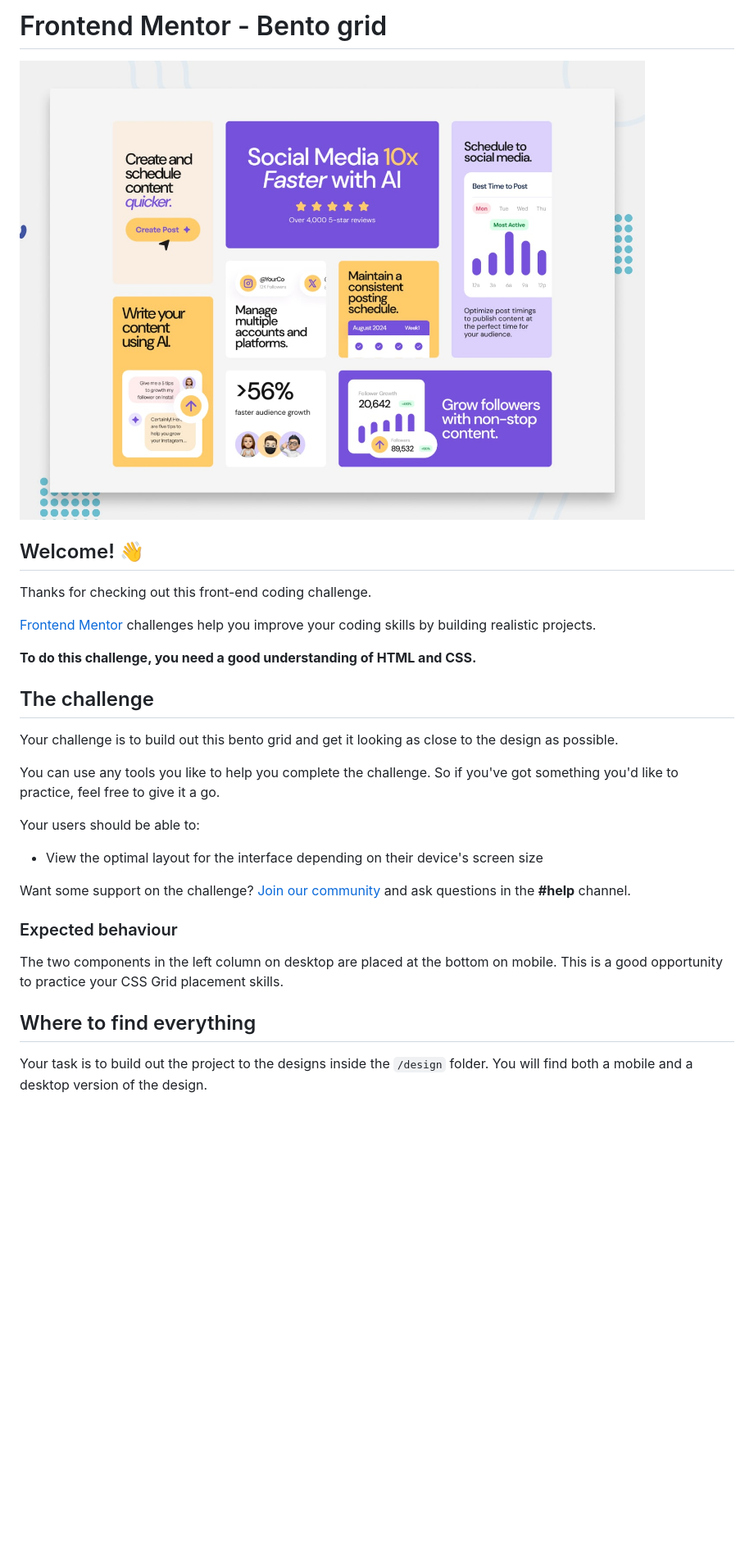
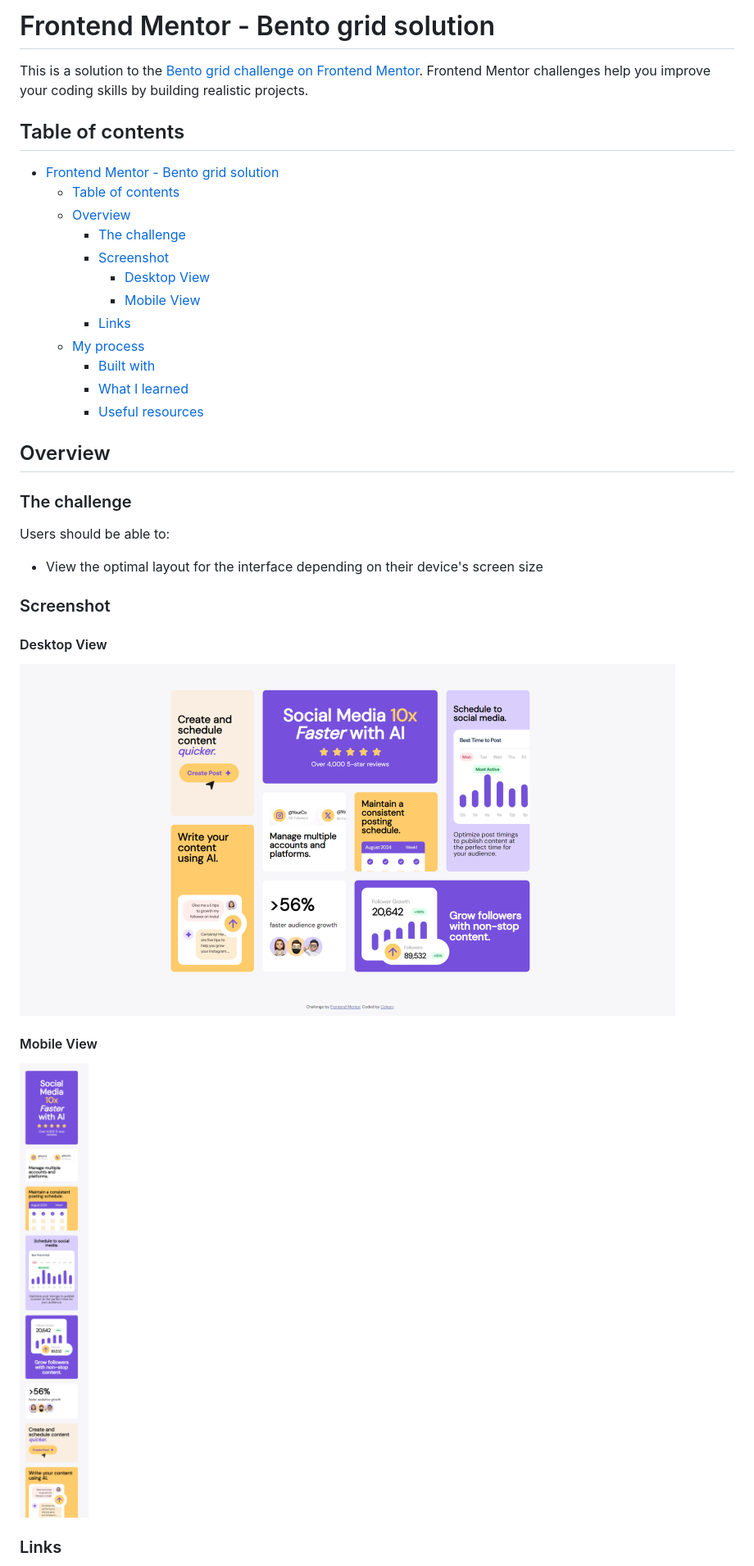
Before and after one commit to kewlinnn/bento-grid, a Markdown page: README.md, the part around the change printed below. Shown: that part at 82% size. Drawn GitHub-style; pictures changed too: design/desktop-screenshot.png (added), design/mobile-screenshot.png (added); blank space fills up the shorter version.

Commit message:
docs: update README.md

```diff
--- a/README.md
+++ b/README.md
@@ -1,32 +1,38 @@
-# Frontend Mentor - Bento grid
+# Frontend Mentor - Bento grid solution
 
-![Design preview for the Bento grid coding challenge](./preview.jpg)
+This is a solution to the [Bento grid challenge on Frontend Mentor](https://www.frontendmentor.io/challenges/bento-grid-RMydElrlOj). Frontend Mentor challenges help you improve your coding skills by building realistic projects.
 
-## Welcome! 👋
+## Table of contents
 
-Thanks for checking out this front-end coding challenge.
+- [Frontend Mentor - Bento grid solution](#frontend-mentor---bento-grid-solution)
+  - [Table of contents](#table-of-contents)
+  - [Overview](#overview)
+    - [The challenge](#the-challenge)
+    - [Screenshot](#screenshot)
+      - [Desktop View](#desktop-view)
+      - [Mobile View](#mobile-view)
+    - [Links](#links)
+  - [My process](#my-process)
+    - [Built with](#built-with)
+    - [What I learned](#what-i-learned)
+    - [Useful resources](#useful-resources)
 
-[Frontend Mentor](https://www.frontendmentor.io) challenges help you improve your coding skills by building realistic projects.
+## Overview
 
-**To do this challenge, you need a good understanding of HTML and CSS.**
+### The challenge
 
-## The challenge
-
-Your challenge is to build out this bento grid and get it looking as close to the design as possible.
-
-You can use any tools you like to help you complete the challenge. So if you've got something you'd like to practice, feel free to give it a go.
-
-Your users should be able to:
+Users should be able to:
 
 - View the optimal layout for the interface depending on their device's screen size
 
-Want some support on the challenge? [Join our community](https://www.frontendmentor.io/community) and ask questions in the **#help** channel.
+### Screenshot
+#### Desktop View
+<img src="./design/desktop-screenshot.png" alt="Desktop Screenshot" width="800px">
 
-### Expected behaviour
+#### Mobile View
+<img src="./design/mobile-screenshot.png" alt="Mobile Screenshot" width="375px">
 
-The two components in the left column on desktop are placed at the bottom on mobile. This is a good opportunity to practice your CSS Grid placement skills.
 
-## Where to find everything
 
-Your task is to build out the project to the designs inside the `/design` folder. You will find both a mobile and a desktop version of the design.
+### Links
 
```
Also changed, not shown: other parts of README.md (+26 -56 lines), README-template.md (deleted, +0 -110 lines), design/mobile-screenshot2.png (added).
